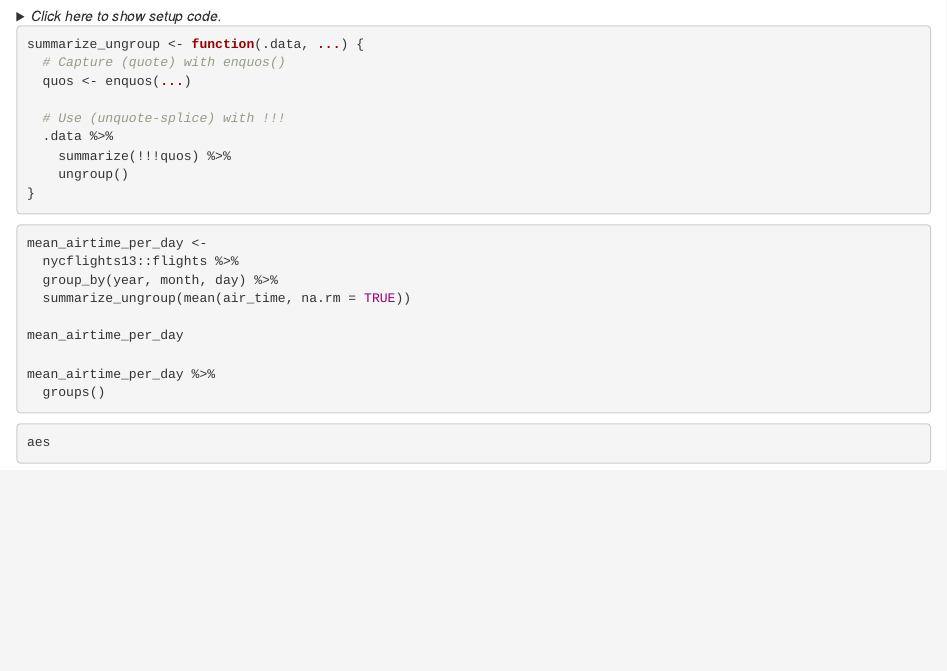
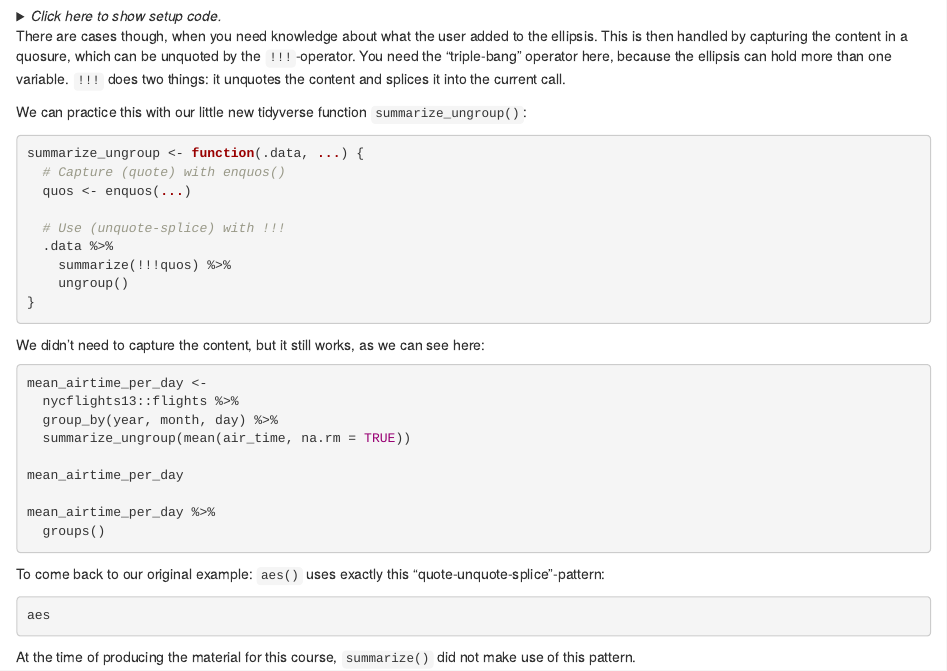
Before and after one commit to krlmlr/tidyprog, an R Markdown document (script/73-enquos.Rmd): the page in a window 1100 px wide, from 60 px down. Rendered offline with R 4.5, knitr and Pandoc, with nearby package versions; the code chunks are not run, so their results and figures are left out; drawn as R Markdown's standard HTML page in place of the format the file asks for.

Commit message:
73-enquos

````diff
--- a/script/73-enquos.Rmd
+++ b/script/73-enquos.Rmd
@@ -16,6 +16,12 @@ library(rlang)
 ```
 </details>
 
+There are cases though, when you need knowledge about what the user added to the ellipsis.
+This is then handled by capturing the content in a quosure, which can be unquoted by the `!!!`-operator.
+You need the "triple-bang" operator here, because the ellipsis can hold more than one variable.
+`!!!` does two things: it unquotes the content and splices it into the current call.
+
+We can practice this with our little new tidyverse function `summarize_ungroup()`:
 
 ```{r include = FALSE}
 # Explicit capturing with enquos():
@@ -32,6 +38,7 @@ summarize_ungroup <- function(.data, ...) {
 }
 ```
 
+We didn't need to capture the content, but it still works, as we can see here:
 
 ```{r include = FALSE}
 # Test it:
@@ -48,6 +55,7 @@ mean_airtime_per_day %>%
   groups()
 ```
 
+To come back to our original example: `aes()` uses exactly this "quote-unquote-splice"-pattern:
 
 ```{r include = FALSE}
 # aes() does the same:
@@ -56,3 +64,5 @@ mean_airtime_per_day %>%
 ```{r 73-aes-does-the-same}
 aes
 ```
+
+At the time of producing the material for this course, `summarize()` did not make use of this pattern.
````
